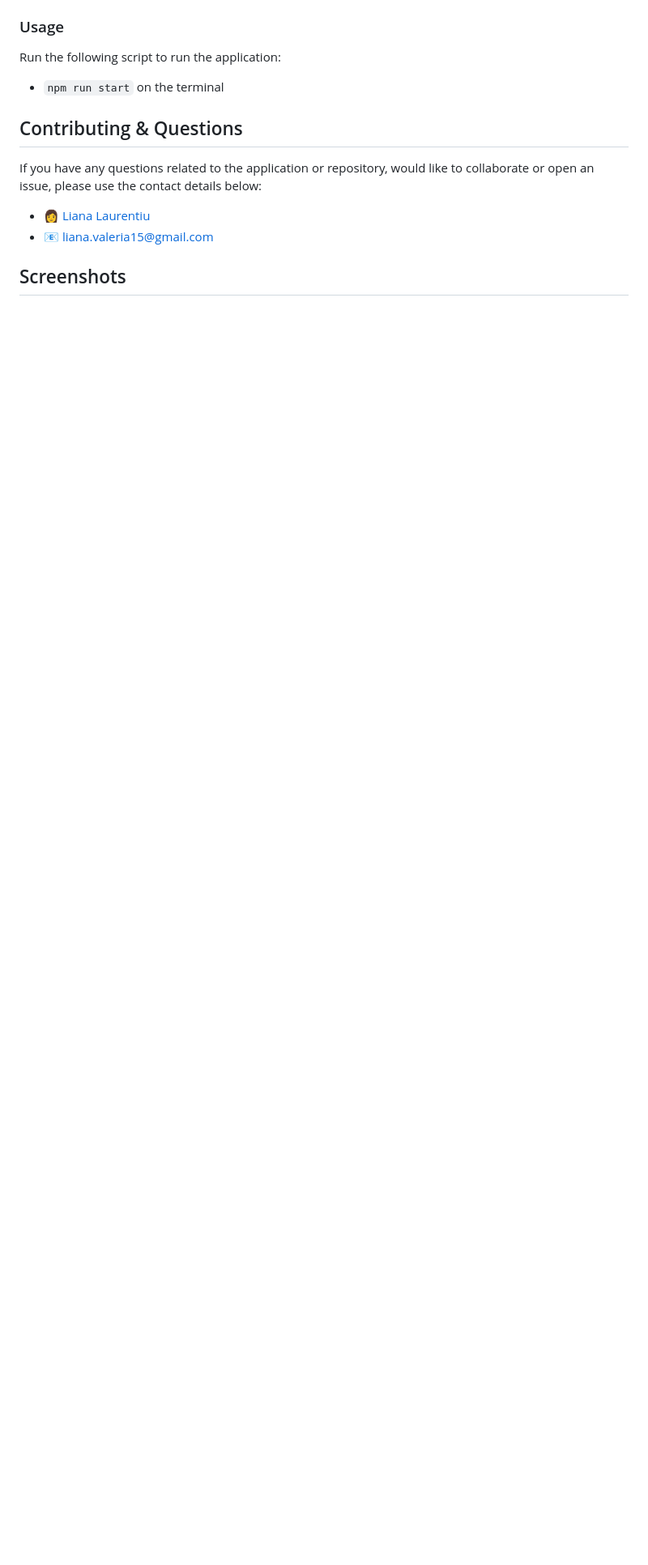
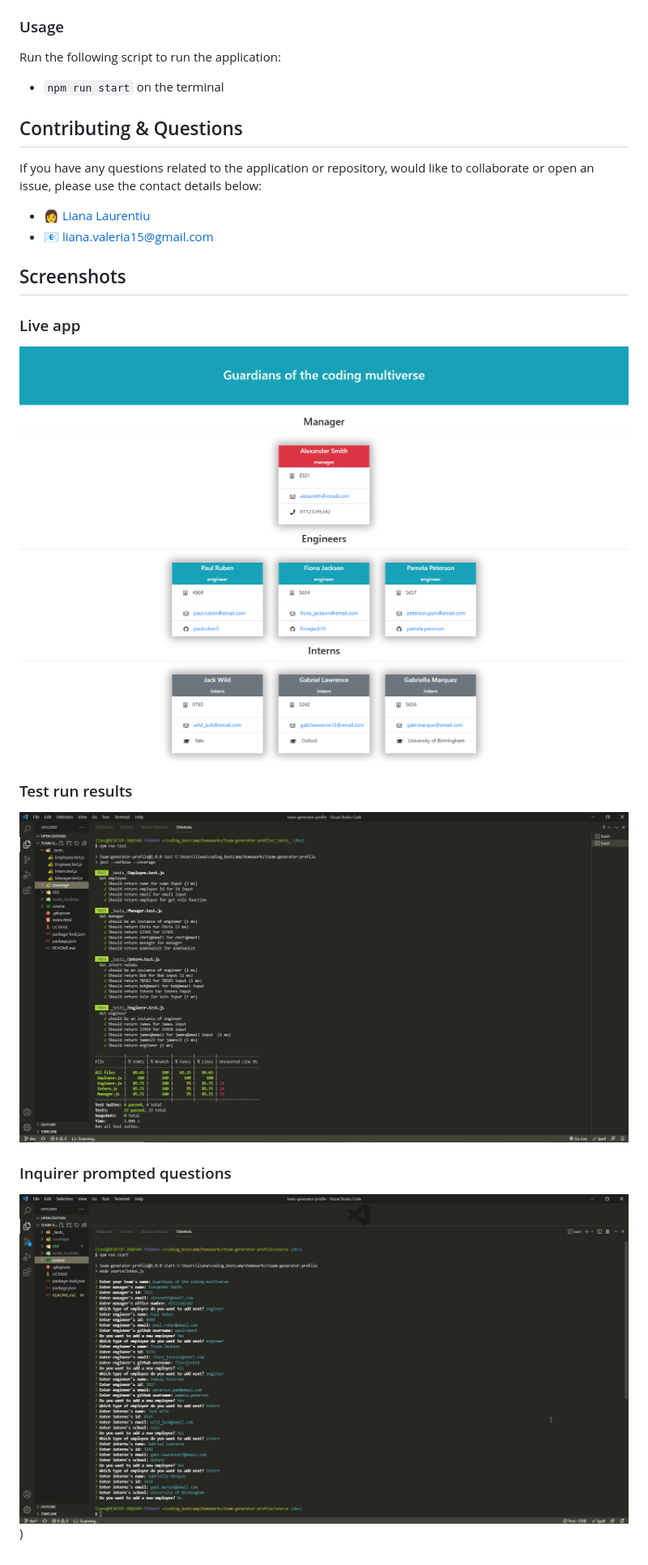
Before and after one commit to lianavaleria15/team-generator-profile, a Markdown page: README.md, the part around the change. Shown: that part at 81% size. GitHub-like rendering; pictures changed too: dist/assets/inquirer-questions.jpg (added), dist/assets/live-app.png (added); blank space fills up the shorter version.

```diff
--- a/README.md
+++ b/README.md
@@ -82,3 +82,15 @@ If you have any questions related to the application or repository, would like t
 - 📧 [liana.valeria15@gmail.com](mailto:liana.valeria15@gmail.com)
 
 ## Screenshots
+
+### Live app
+
+![Screenshot of live generated html with manager engineer and intern cards](dist/assets/live-app.png)
+
+### Test run results
+
+![Screenshot with all tests passed for employee, engineer, manager and intern classes](dist/assets/tests.jpg)
+
+### Inquirer prompted questions
+
+![Screenshot with all questions prompted on the command line using inquirer](dist/assets/inquirer-questions.jpg))
```
Also changed, not shown: 1 other file.
